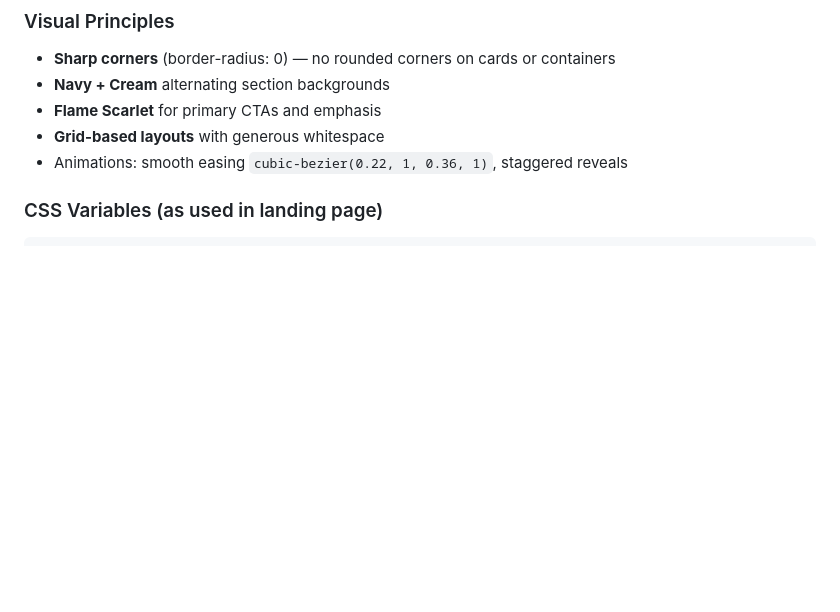
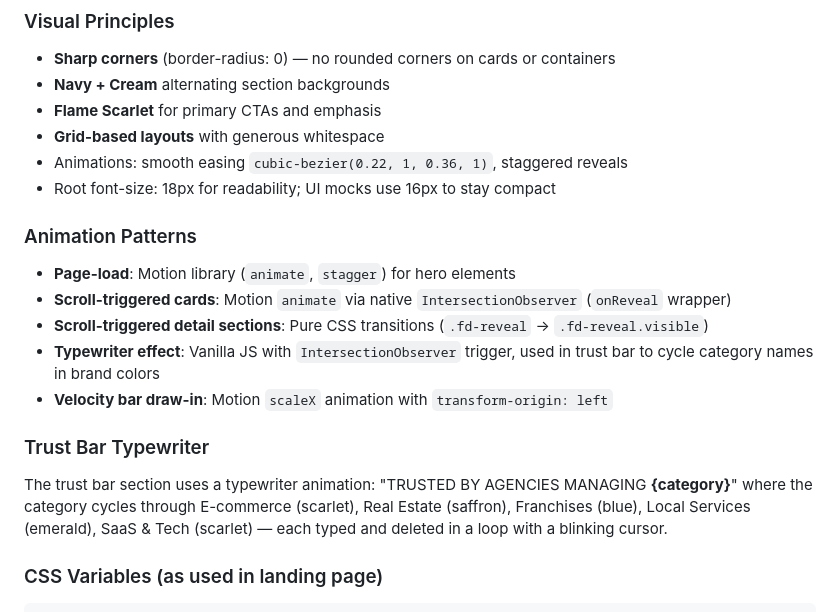
Before and after one commit to stan-ship-it/lunargrid-landing-v2, a Markdown page: STYLE_GUIDE.md, the part around the change. Drawn GitHub-style; blank space fills up the shorter version.

````diff
--- a/STYLE_GUIDE.md
+++ b/STYLE_GUIDE.md
@@ -67,6 +67,17 @@ Bar proportions (relative): 100% / 78% / 58% / 40%
 - **Flame Scarlet** for primary CTAs and emphasis
 - **Grid-based layouts** with generous whitespace
 - Animations: smooth easing `cubic-bezier(0.22, 1, 0.36, 1)`, staggered reveals
+- Root font-size: 18px for readability; UI mocks use 16px to stay compact
+
+### Animation Patterns
+- **Page-load**: Motion library (`animate`, `stagger`) for hero elements
+- **Scroll-triggered cards**: Motion `animate` via native `IntersectionObserver` (`onReveal` wrapper)
+- **Scroll-triggered detail sections**: Pure CSS transitions (`.fd-reveal` → `.fd-reveal.visible`)
+- **Typewriter effect**: Vanilla JS with `IntersectionObserver` trigger, used in trust bar to cycle category names in brand colors
+- **Velocity bar draw-in**: Motion `scaleX` animation with `transform-origin: left`
+
+### Trust Bar Typewriter
+The trust bar section uses a typewriter animation: "TRUSTED BY AGENCIES MANAGING **{category}**" where the category cycles through E-commerce (scarlet), Real Estate (saffron), Franchises (blue), Local Services (emerald), SaaS & Tech (scarlet) — each typed and deleted in a loop with a blinking cursor.
 
 ### CSS Variables (as used in landing page)
 ```css
````
Also changed, not shown: CLAUDE.md (added, +74 -0 lines).
